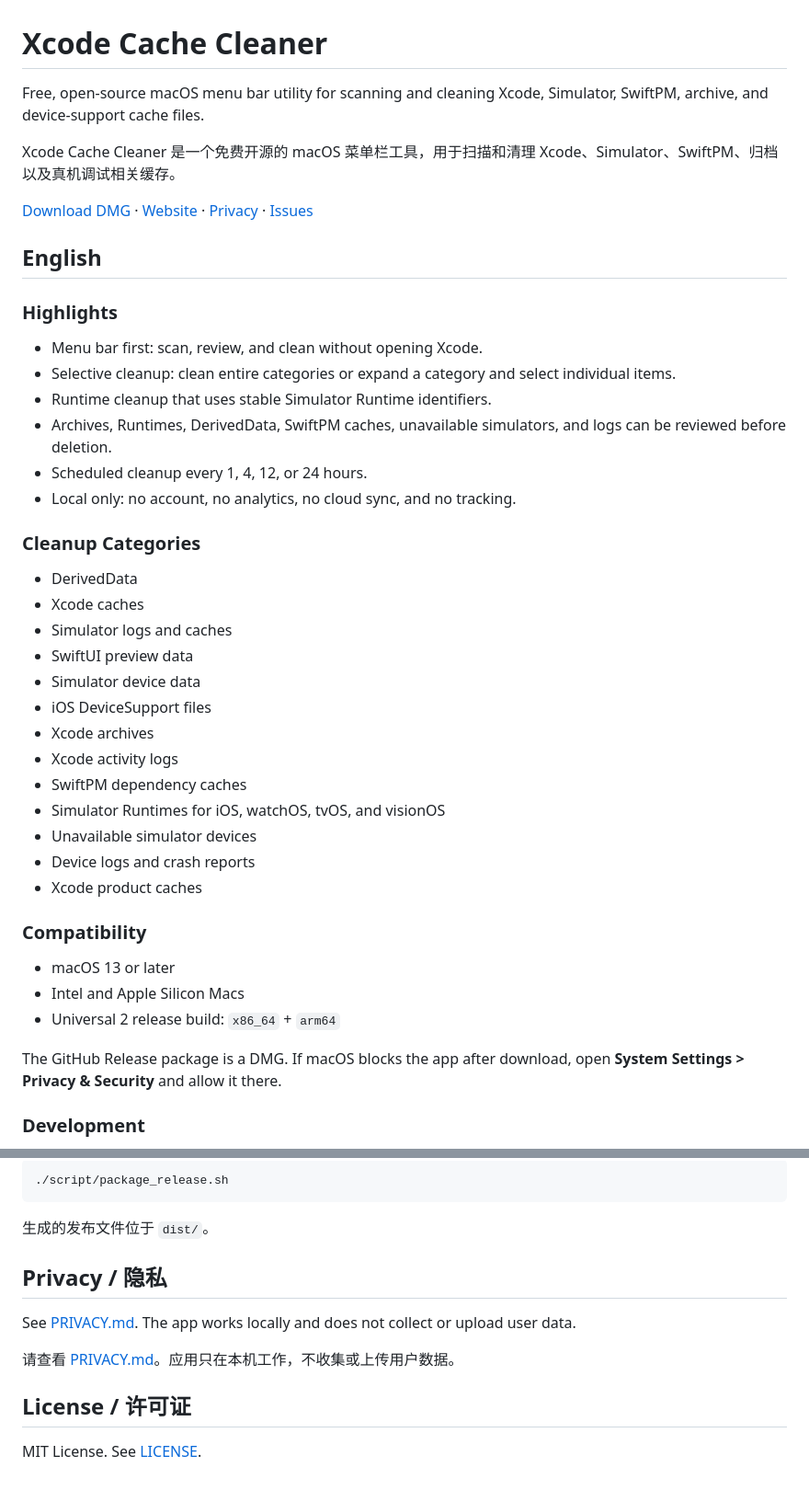
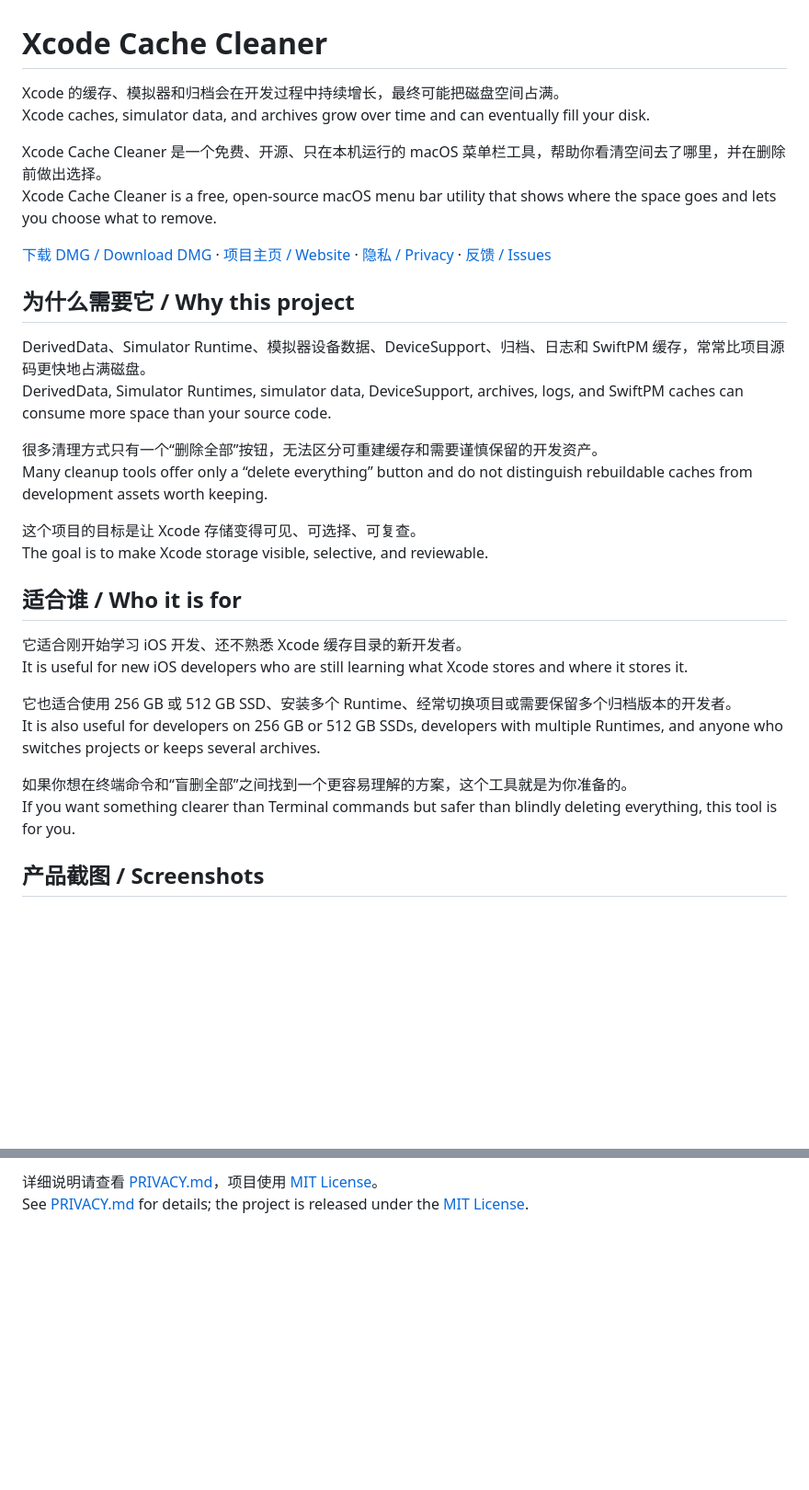
Before and after one commit to yicheng2031/XcodeCacheCleaner, a Markdown page: README.md, 2 parts joined by grey strips. Shown at 92% size. Drawn GitHub-style; blank space fills up the shorter version.

Commit message:
Prepare Xcode Cache Cleaner 1.2 release (#1)
Co-authored-by: YiCheng <yicheng2031@users.noreply.github.com>

````diff
--- a/README.md
+++ b/README.md
@@ -1,45 +1,34 @@
 # Xcode Cache Cleaner
 
-Free, open-source macOS menu bar utility for scanning and cleaning Xcode, Simulator, SwiftPM, archive, and device-support cache files.
+Xcode 的缓存、模拟器和归档会在开发过程中持续增长，最终可能把磁盘空间占满。<br>
+Xcode caches, simulator data, and archives grow over time and can eventually fill your disk.
 
-Xcode Cache Cleaner 是一个免费开源的 macOS 菜单栏工具，用于扫描和清理 Xcode、Simulator、SwiftPM、归档以及真机调试相关缓存。
+Xcode Cache Cleaner 是一个免费、开源、只在本机运行的 macOS 菜单栏工具，帮助你看清空间去了哪里，并在删除前做出选择。<br>
+Xcode Cache Cleaner is a free, open-source macOS menu bar utility that shows where the space goes and lets you choose what to remove.
 
-[Download DMG](https://github.com/yicheng2031/XcodeCacheCleaner/releases/latest) · [Website](https://yicheng2031.github.io/XcodeCacheCleaner/) · [Privacy](./PRIVACY.md) · [Issues](https://github.com/yicheng2031/XcodeCacheCleaner/issues)
+[下载 DMG / Download DMG](https://github.com/yicheng2031/XcodeCacheCleaner/releases/latest) · [项目主页 / Website](https://yicheng2031.github.io/XcodeCacheCleaner/) · [隐私 / Privacy](./PRIVACY.md) · [反馈 / Issues](https://github.com/yicheng2031/XcodeCacheCleaner/issues)
 
-## English
+## 为什么需要它 / Why this project
 
-### Highlights
+DerivedData、Simulator Runtime、模拟器设备数据、DeviceSupport、归档、日志和 SwiftPM 缓存，常常比项目源码更快地占满磁盘。<br>
+DerivedData, Simulator Runtimes, simulator data, DeviceSupport, archives, logs, and SwiftPM caches can consume more space than your source code.
 
-- Menu bar first: scan, review, and clean without opening Xcode.
-- Selective cleanup: clean entire categories or expand a category and select individual items.
-- Runtime cleanup that uses stable Simulator Runtime identifiers.
-- Archives, Runtimes, DerivedData, SwiftPM caches, unavailable simulators, and logs can be reviewed before deletion.
-- Scheduled cleanup every 1, 4, 12, or 24 hours.
-- Local only: no account, no analytics, no cloud sync, and no tracking.
+很多清理方式只有一个“删除全部”按钮，无法区分可重建缓存和需要谨慎保留的开发资产。<br>
+Many cleanup tools offer only a “delete everything” button and do not distinguish rebuildable caches from development assets worth keeping.
 
-### Cleanup Categories
+这个项目的目标是让 Xcode 存储变得可见、可选择、可复查。<br>
+The goal is to make Xcode storage visible, selective, and reviewable.
 
-- DerivedData
-- Xcode caches
-- Simulator logs and caches
-- SwiftUI preview data
-- Simulator device data
-- iOS DeviceSupport files
-- Xcode archives
-- Xcode activity logs
-- SwiftPM dependency caches
-- Simulator Runtimes for iOS, watchOS, tvOS, and visionOS
-- Unavailable simulator devices
-- Device logs and crash reports
-- Xcode product caches
+## 适合谁 / Who it is for
 
-### Compatibility
+它适合刚开始学习 iOS 开发、还不熟悉 Xcode 缓存目录的新开发者。<br>
+It is useful for new iOS developers who are still learning what Xcode stores and where it stores it.
 
-- macOS 13 or later
-- Intel and Apple Silicon Macs
-- Universal 2 release build: `x86_64` + `arm64`
+它也适合使用 256 GB 或 512 GB SSD、安装多个 Runtime、经常切换项目或需要保留多个归档版本的开发者。<br>
+It is also useful for developers on 256 GB or 512 GB SSDs, developers with multiple Runtimes, and anyone who switches projects or keeps several archives.
 
-The GitHub Release package is a DMG. If macOS blocks the app after download, open **System Settings > Privacy & Security** and allow it there.
+如果你想在终端命令和“盲删全部”之间找到一个更容易理解的方案，这个工具就是为你准备的。<br>
+If you want something clearer than Terminal commands but safer than blindly deleting everything, this tool is for you.
 
-### Development
+## 产品截图 / Screenshots
 
@@ -127,15 +159,2 @@ GitHub Release 提供 DMG 安装包。如果 macOS 下载后拦截打开，请
-```bash
-./script/package_release.sh
-```
-
-生成的发布文件位于 `dist/`。
-
-## Privacy / 隐私
-
-See [PRIVACY.md](./PRIVACY.md). The app works locally and does not collect or upload user data.
-
-请查看 [PRIVACY.md](./PRIVACY.md)。应用只在本机工作，不收集或上传用户数据。
-
-## License / 许可证
-
-MIT License. See [LICENSE](./LICENSE).
+详细说明请查看 [PRIVACY.md](./PRIVACY.md)，项目使用 [MIT License](./LICENSE)。<br>
+See [PRIVACY.md](./PRIVACY.md) for details; the project is released under the [MIT License](./LICENSE).
````
Also changed, not shown: other parts of README.md (+111 -68 lines), docs/screenshots/menu-overview.png (added), docs/screenshots/runtime-selection.png (added), docs/screenshots/schedule-menu.png (added), 13 other files.
